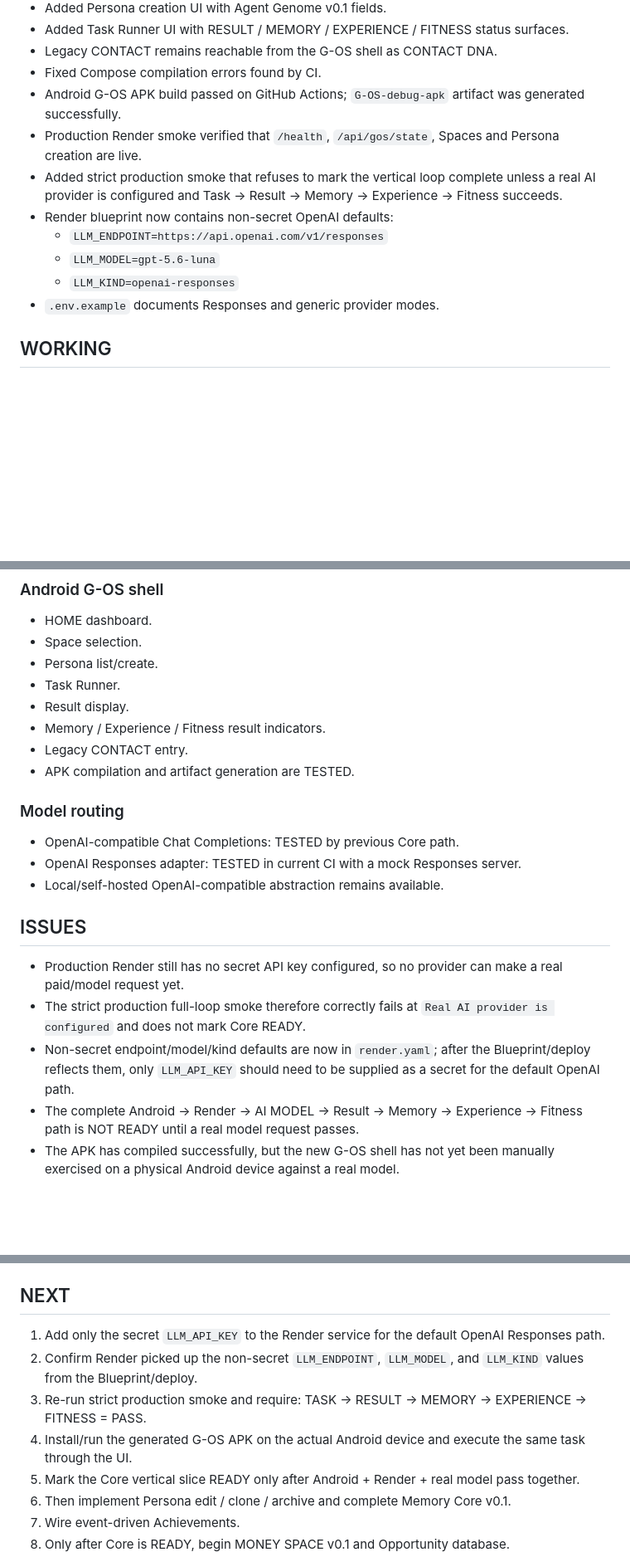
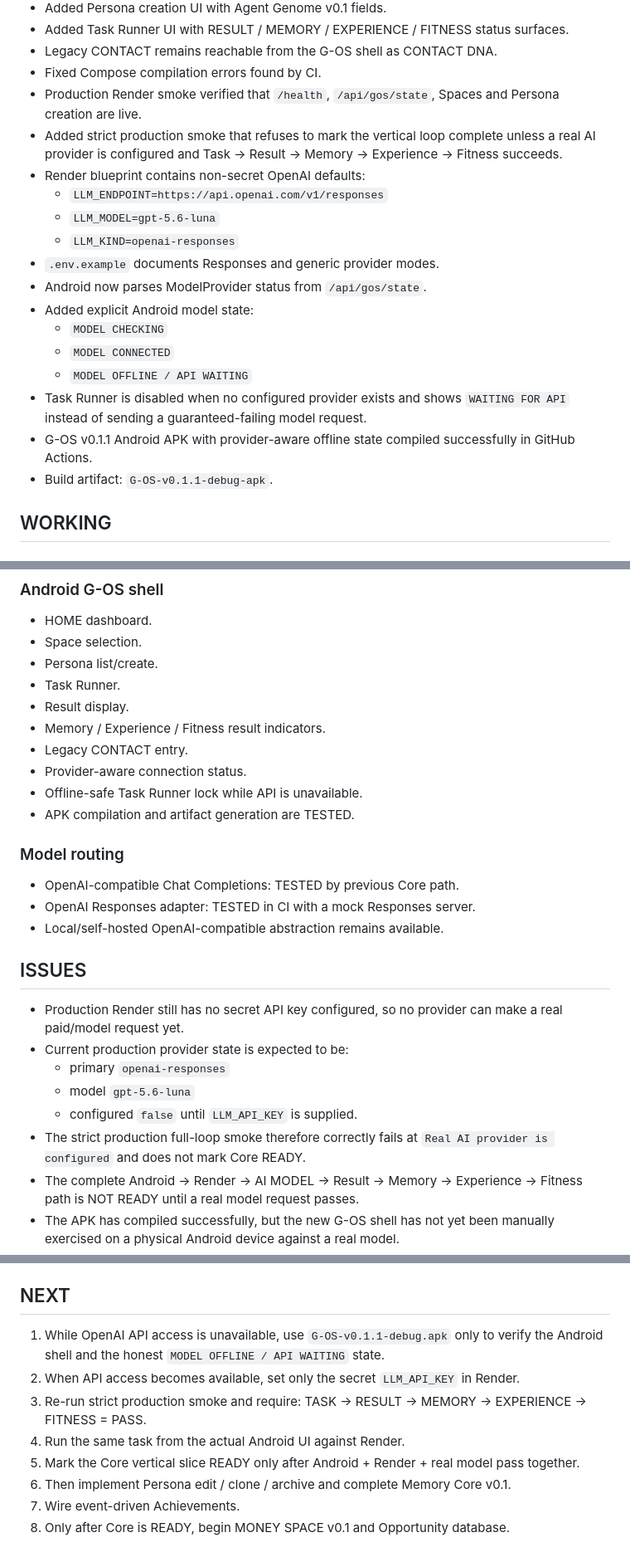
Before and after one commit to JxckRxve/Contact-backend, a Markdown page: PROJECT_STATE.md, 3 parts joined by grey strips. Shown at 83% size. Drawn GitHub-style; blank space fills up the shorter version.

Commit message:
Record Android offline model status and v0.1.1 build

```diff
--- a/PROJECT_STATE.md
+++ b/PROJECT_STATE.md
@@ -29,14 +29,21 @@ Updated: 2026-09-05
 - Added Task Runner UI with RESULT / MEMORY / EXPERIENCE / FITNESS status surfaces.
 - Legacy CONTACT remains reachable from the G-OS shell as CONTACT DNA.
 - Fixed Compose compilation errors found by CI.
-- Android G-OS APK build passed on GitHub Actions; `G-OS-debug-apk` artifact was generated successfully.
 - Production Render smoke verified that `/health`, `/api/gos/state`, Spaces and Persona creation are live.
 - Added strict production smoke that refuses to mark the vertical loop complete unless a real AI provider is configured and Task → Result → Memory → Experience → Fitness succeeds.
-- Render blueprint now contains non-secret OpenAI defaults:
+- Render blueprint contains non-secret OpenAI defaults:
   - `LLM_ENDPOINT=https://api.openai.com/v1/responses`
   - `LLM_MODEL=gpt-5.6-luna`
   - `LLM_KIND=openai-responses`
 - `.env.example` documents Responses and generic provider modes.
+- Android now parses ModelProvider status from `/api/gos/state`.
+- Added explicit Android model state:
+  - `MODEL CHECKING`
+  - `MODEL CONNECTED`
+  - `MODEL OFFLINE / API WAITING`
+- Task Runner is disabled when no configured provider exists and shows `WAITING FOR API` instead of sending a guaranteed-failing model request.
+- G-OS v0.1.1 Android APK with provider-aware offline state compiled successfully in GitHub Actions.
+- Build artifact: `G-OS-v0.1.1-debug-apk`.
 
 ## WORKING
 
@@ -72,18 +79,23 @@ Updated: 2026-09-05
 - Result display.
 - Memory / Experience / Fitness result indicators.
 - Legacy CONTACT entry.
+- Provider-aware connection status.
+- Offline-safe Task Runner lock while API is unavailable.
 - APK compilation and artifact generation are TESTED.
 
 ### Model routing
 - OpenAI-compatible Chat Completions: TESTED by previous Core path.
-- OpenAI Responses adapter: TESTED in current CI with a mock Responses server.
+- OpenAI Responses adapter: TESTED in CI with a mock Responses server.
 - Local/self-hosted OpenAI-compatible abstraction remains available.
 
 ## ISSUES
 
 - Production Render still has no secret API key configured, so no provider can make a real paid/model request yet.
+- Current production provider state is expected to be:
+  - primary `openai-responses`
+  - model `gpt-5.6-luna`
+  - configured `false` until `LLM_API_KEY` is supplied.
 - The strict production full-loop smoke therefore correctly fails at `Real AI provider is configured` and does not mark Core READY.
-- Non-secret endpoint/model/kind defaults are now in `render.yaml`; after the Blueprint/deploy reflects them, only `LLM_API_KEY` should need to be supplied as a secret for the default OpenAI path.
 - The complete Android → Render → AI MODEL → Result → Memory → Experience → Fitness path is NOT READY until a real model request passes.
 - The APK has compiled successfully, but the new G-OS shell has not yet been manually exercised on a physical Android device against a real model.
 - Persistence is JSON-file based and not production-grade.
@@ -96,11 +108,11 @@ Updated: 2026-09-05
 
 ## NEXT
 
-1. Add only the secret `LLM_API_KEY` to the Render service for the default OpenAI Responses path.
-2. Confirm Render picked up the non-secret `LLM_ENDPOINT`, `LLM_MODEL`, and `LLM_KIND` values from the Blueprint/deploy.
+1. While OpenAI API access is unavailable, use `G-OS-v0.1.1-debug.apk` only to verify the Android shell and the honest `MODEL OFFLINE / API WAITING` state.
+2. When API access becomes available, set only the secret `LLM_API_KEY` in Render.
 3. Re-run strict production smoke and require:
    TASK → RESULT → MEMORY → EXPERIENCE → FITNESS = PASS.
-4. Install/run the generated G-OS APK on the actual Android device and execute the same task through the UI.
+4. Run the same task from the actual Android UI against Render.
 5. Mark the Core vertical slice READY only after Android + Render + real model pass together.
 6. Then implement Persona edit / clone / archive and complete Memory Core v0.1.
 7. Wire event-driven Achievements.
```
Also changed, not shown: other parts of PROJECT_STATE.md (+1 -0 lines).
